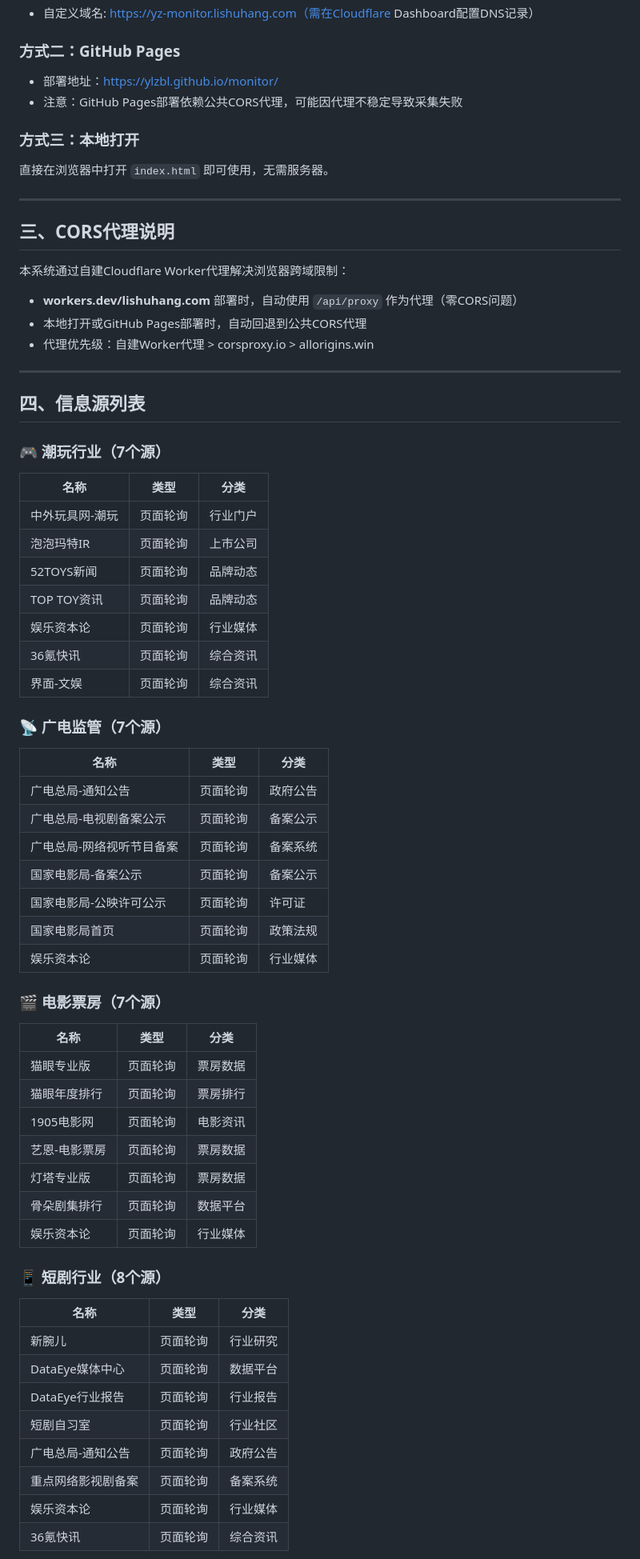
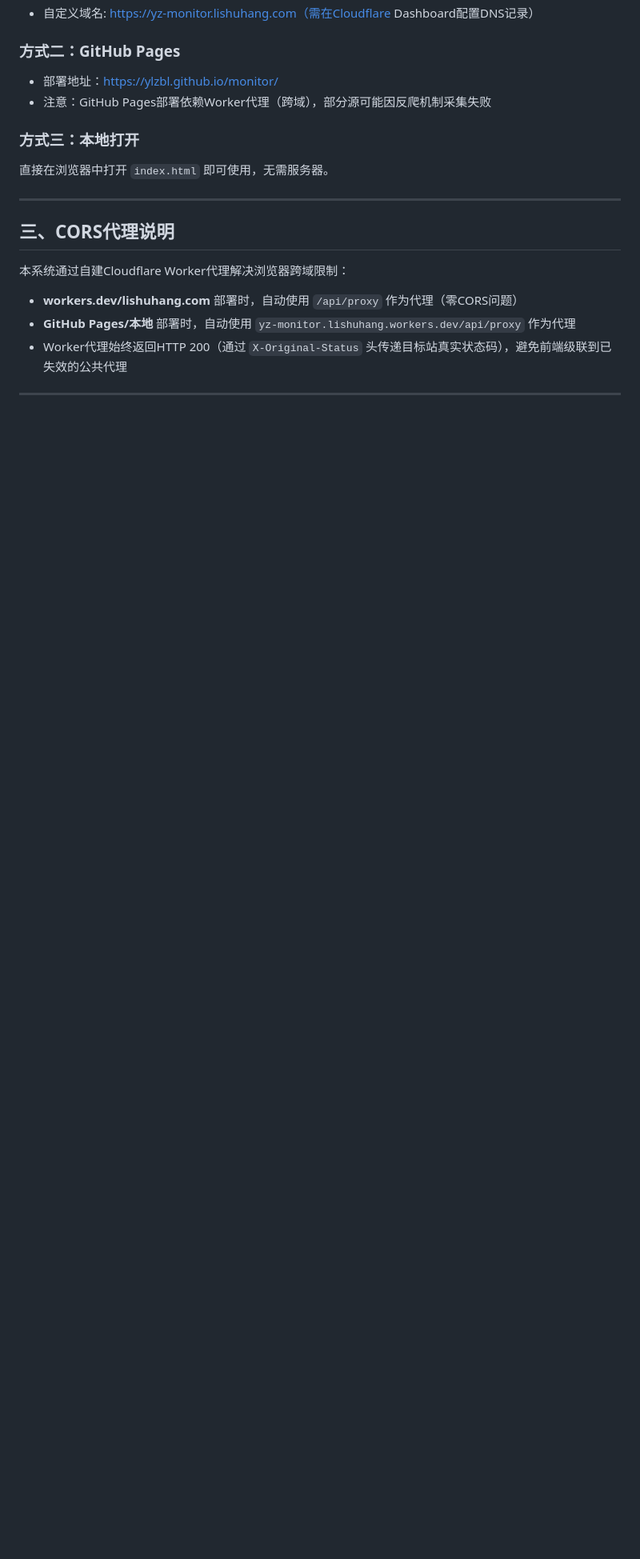
Before and after one commit to ylzbl/monitor, a Markdown page: README.md, the part around one of its changes. Shown at 80% size. Rendered like a GitHub page; blank space fills up the shorter version.

Commit message:
v1.1: update README, TODO, add todo_v1.1.md

```diff
--- a/README.md
+++ b/README.md
@@ -28,7 +28,7 @@
 
 ### 方式二：GitHub Pages
 - 部署地址：https://ylzbl.github.io/monitor/
-- 注意：GitHub Pages部署依赖公共CORS代理，可能因代理不稳定导致采集失败
+- 注意：GitHub Pages部署依赖Worker代理（跨域），部分源可能因反爬机制采集失败
 
 ### 方式三：本地打开
 直接在浏览器中打开 `index.html` 即可使用，无需服务器。
@@ -40,55 +40,8 @@
 本系统通过自建Cloudflare Worker代理解决浏览器跨域限制：
 
 - **workers.dev/lishuhang.com** 部署时，自动使用 `/api/proxy` 作为代理（零CORS问题）
-- 本地打开或GitHub Pages部署时，自动回退到公共CORS代理
-- 代理优先级：自建Worker代理 > corsproxy.io > allorigins.win
+- **GitHub Pages/本地** 部署时，自动使用 `yz-monitor.lishuhang.workers.dev/api/proxy` 作为代理
+- Worker代理始终返回HTTP 200（通过 `X-Original-Status` 头传递目标站真实状态码），避免前端级联到已失效的公共代理
 
 ---
 
-## 四、信息源列表
-
-### 🎮 潮玩行业（7个源）
-| 名称 | 类型 | 分类 |
-|------|------|------|
-| 中外玩具网-潮玩 | 页面轮询 | 行业门户 |
-| 泡泡玛特IR | 页面轮询 | 上市公司 |
-| 52TOYS新闻 | 页面轮询 | 品牌动态 |
-| TOP TOY资讯 | 页面轮询 | 品牌动态 |
-| 娱乐资本论 | 页面轮询 | 行业媒体 |
-| 36氪快讯 | 页面轮询 | 综合资讯 |
-| 界面-文娱 | 页面轮询 | 综合资讯 |
-
-### 📡 广电监管（7个源）
-| 名称 | 类型 | 分类 |
-|------|------|------|
-| 广电总局-通知公告 | 页面轮询 | 政府公告 |
-| 广电总局-电视剧备案公示 | 页面轮询 | 备案公示 |
-| 广电总局-网络视听节目备案 | 页面轮询 | 备案系统 |
-| 国家电影局-备案公示 | 页面轮询 | 备案公示 |
-| 国家电影局-公映许可公示 | 页面轮询 | 许可证 |
-| 国家电影局首页 | 页面轮询 | 政策法规 |
-| 娱乐资本论 | 页面轮询 | 行业媒体 |
-
-### 🎬 电影票房（7个源）
-| 名称 | 类型 | 分类 |
-|------|------|------|
-| 猫眼专业版 | 页面轮询 | 票房数据 |
-| 猫眼年度排行 | 页面轮询 | 票房排行 |
-| 1905电影网 | 页面轮询 | 电影资讯 |
-| 艺恩-电影票房 | 页面轮询 | 票房数据 |
-| 灯塔专业版 | 页面轮询 | 票房数据 |
-| 骨朵剧集排行 | 页面轮询 | 数据平台 |
-| 娱乐资本论 | 页面轮询 | 行业媒体 |
-
-### 📱 短剧行业（8个源）
-| 名称 | 类型 | 分类 |
-|------|------|------|
-| 新腕儿 | 页面轮询 | 行业研究 |
-| DataEye媒体中心 | 页面轮询 | 数据平台 |
-| DataEye行业报告 | 页面轮询 | 行业报告 |
-| 短剧自习室 | 页面轮询 | 行业社区 |
-| 广电总局-通知公告 | 页面轮询 | 政府公告 |
-| 重点网络影视剧备案 | 页面轮询 | 备案系统 |
-| 娱乐资本论 | 页面轮询 | 行业媒体 |
-| 36氪快讯 | 页面轮询 | 综合资讯 |
-
```
Also changed, not shown: other parts of README.md (+11 -21 lines), todo_v1.1.md (added, +62 -0 lines).
